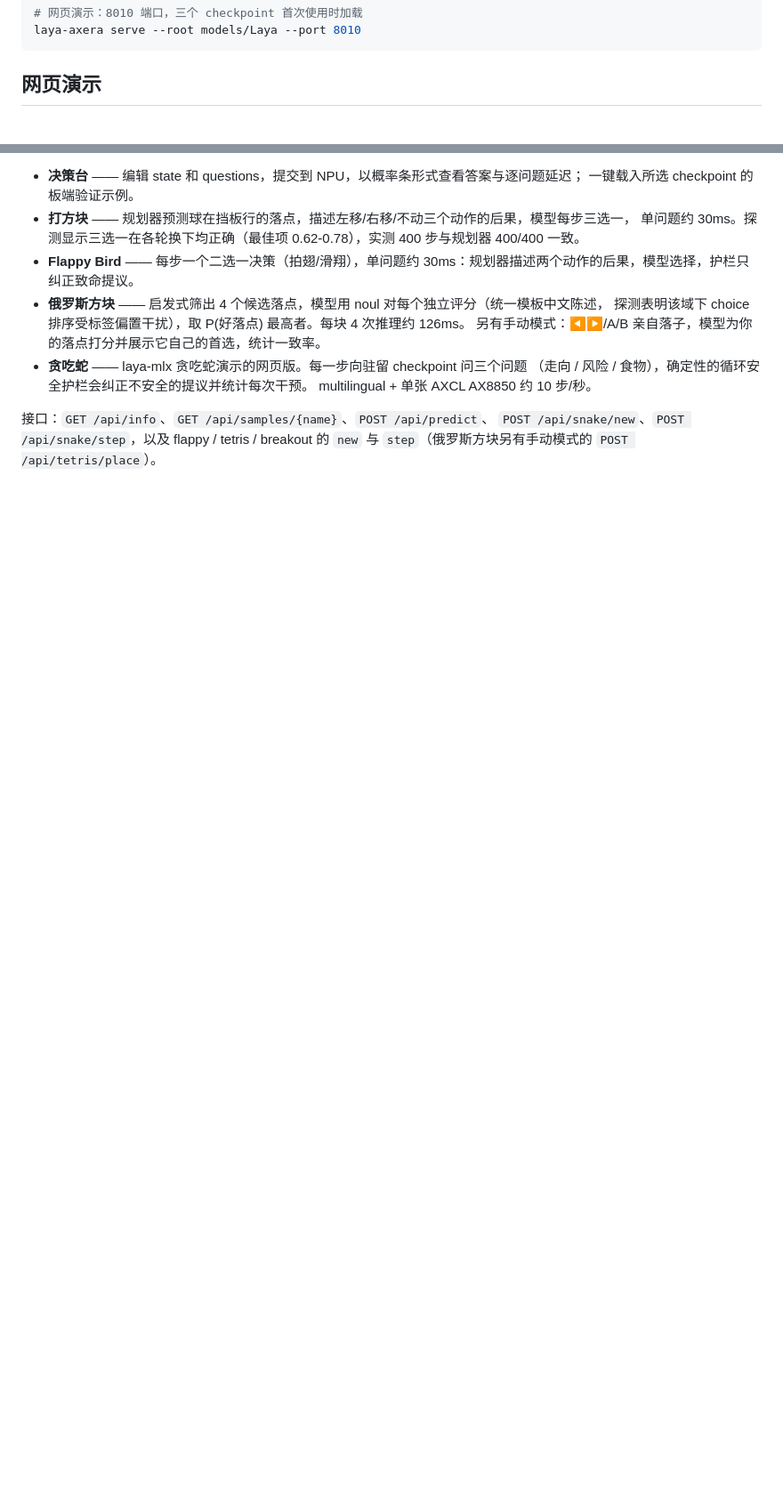
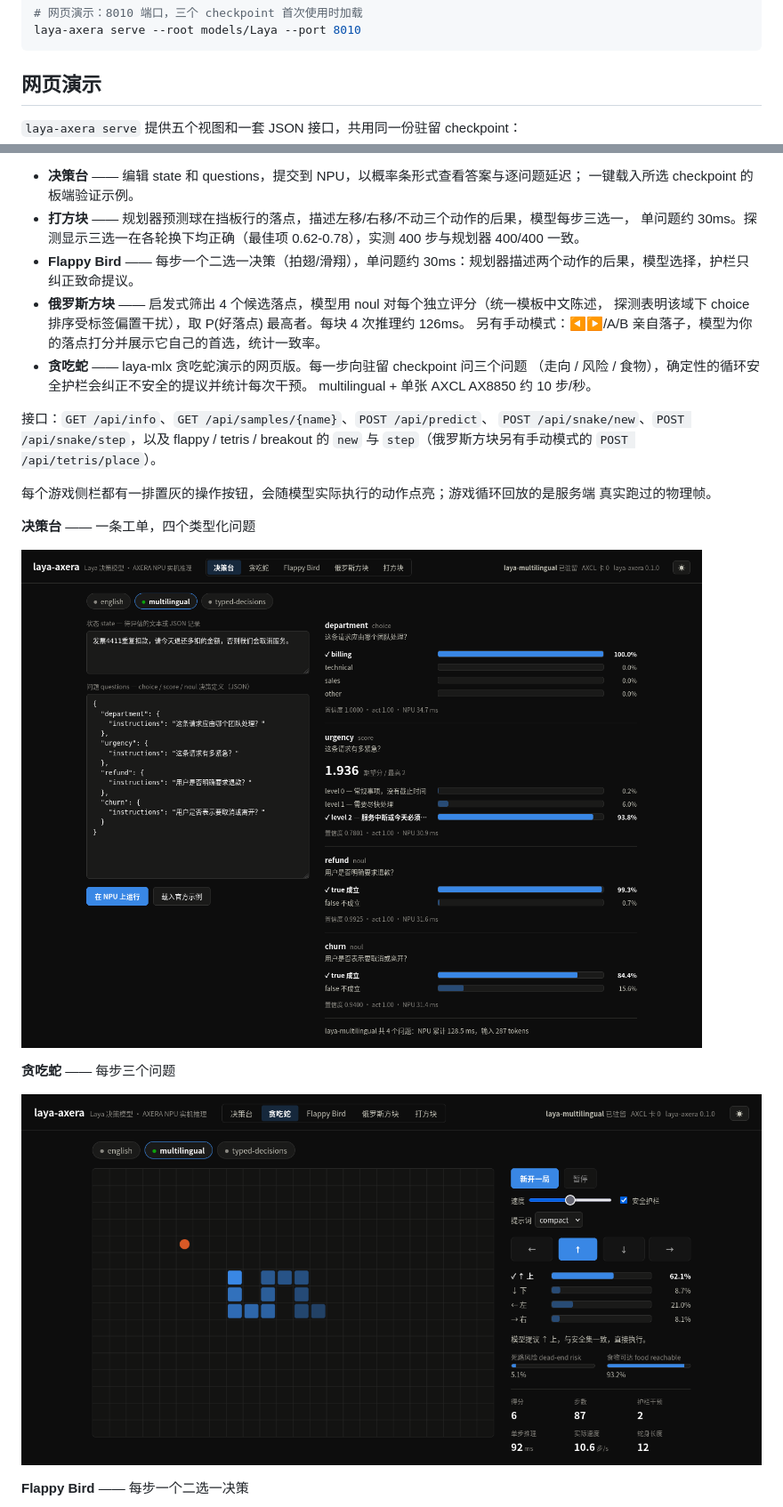
Before and after one commit to AXERA-TECH/laya-axera, a Markdown page: README.zh-CN.md, 2 parts joined by grey strips. Shown at 89% size. Drawn GitHub-style; pictures changed too: docs/playground.png, docs/snake.png; blank space fills up the shorter version.

```diff
--- a/README.zh-CN.md
+++ b/README.zh-CN.md
@@ -105,6 +105,8 @@ laya-axera serve --root models/Laya --port 8010
 
 ## 网页演示
 
+`laya-axera serve` 提供五个视图和一套 JSON 接口，共用同一份驻留 checkpoint：
+
 - **决策台** —— 编辑 state 和 questions，提交到 NPU，以概率条形式查看答案与逐问题延迟；
   一键载入所选 checkpoint 的板端验证示例。
 - **打方块** —— 规划器预测球在挡板行的落点，描述左移/右移/不动三个动作的后果，模型每步三选一，
@@ -120,3 +122,17 @@ laya-axera serve --root models/Laya --port 8010
 接口：`GET /api/info`、`GET /api/samples/{name}`、`POST /api/predict`、
 `POST /api/snake/new`、`POST /api/snake/step`，以及 flappy / tetris / breakout 的
 `new` 与 `step`（俄罗斯方块另有手动模式的 `POST /api/tetris/place`）。
+
+每个游戏侧栏都有一排置灰的操作按钮，会随模型实际执行的动作点亮；游戏循环回放的是服务端
+真实跑过的物理帧。
+
+**决策台** —— 一条工单，四个类型化问题
+
+![决策台](docs/playground.png)
+
+**贪吃蛇** —— 每步三个问题
+
+![贪吃蛇](docs/snake.png)
+
+**Flappy Bird** —— 每步一个二选一决策
+
```
Also changed, not shown: other parts of README.zh-CN.md (+9 -0 lines), README.md (+25 -5 lines), docs/breakout.png (added), docs/flappy.png (added), docs/tetris.png (added), 4 other files.
